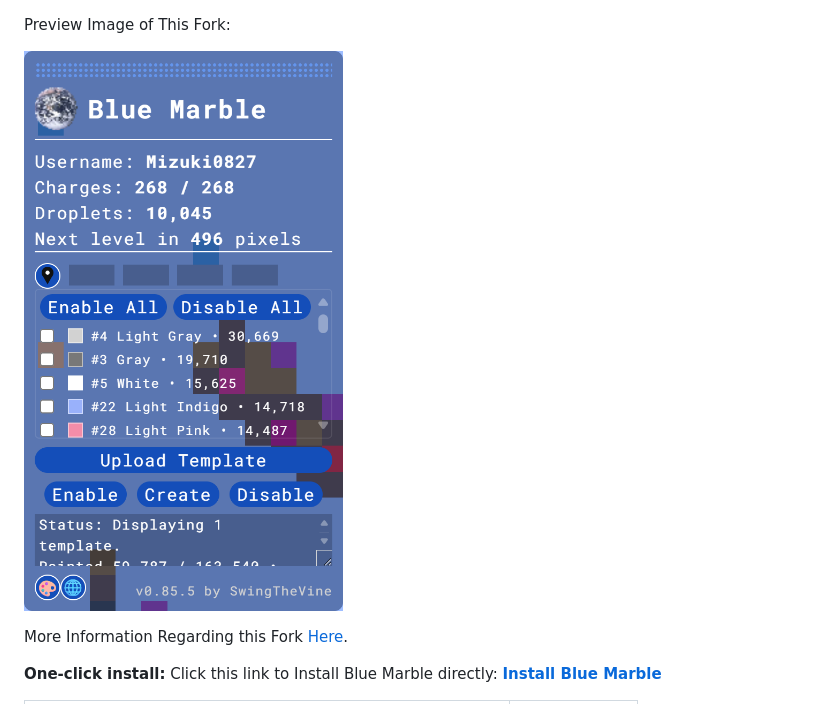
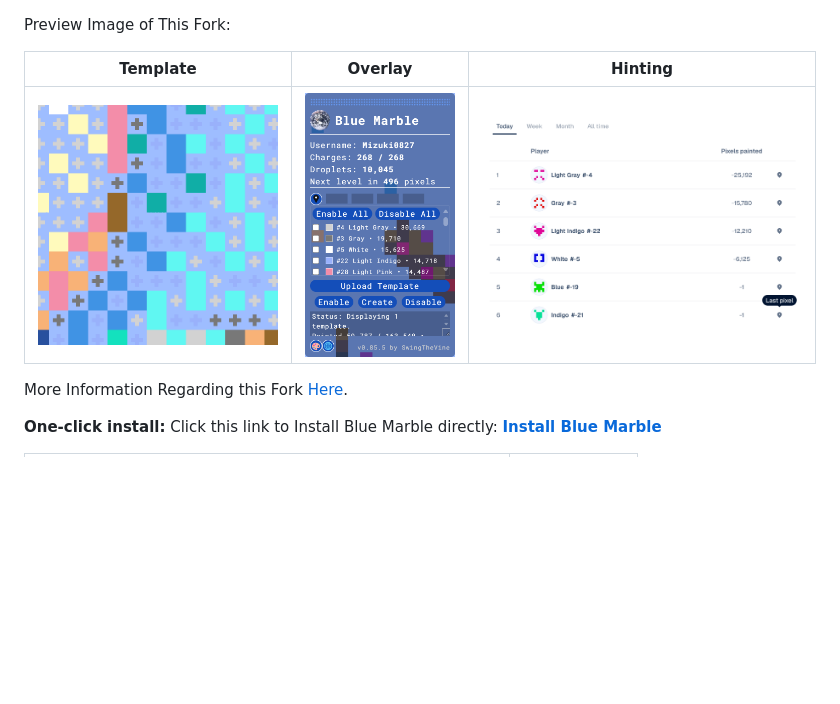
Before and after one commit to korobkakonfet/rusmarble, a Markdown page: docs/README.md, the part around the change. Drawn GitHub-style; pictures changed too: docs/assets/Hinting.png (added), docs/assets/Template.png (added); blank space fills up the shorter version.

```diff
--- a/docs/README.md
+++ b/docs/README.md
@@ -1,6 +1,8 @@
 Preview Image of This Fork:
 
-![Preview Image](assets/Preview.png)
+| Template | Overlay | Hinting |
+|-|-|-|
+| ![Template](assets/Template.png) | ![Overlay](assets/Overlay.png) | ![Hinting](assets/Hinting.png) |
 
 More Information Regarding this Fork [Here](#regarding-this-fork).
 
```
Also changed, not shown: docs/assets/Overlay.png (renamed from docs/assets/Preview.png).
